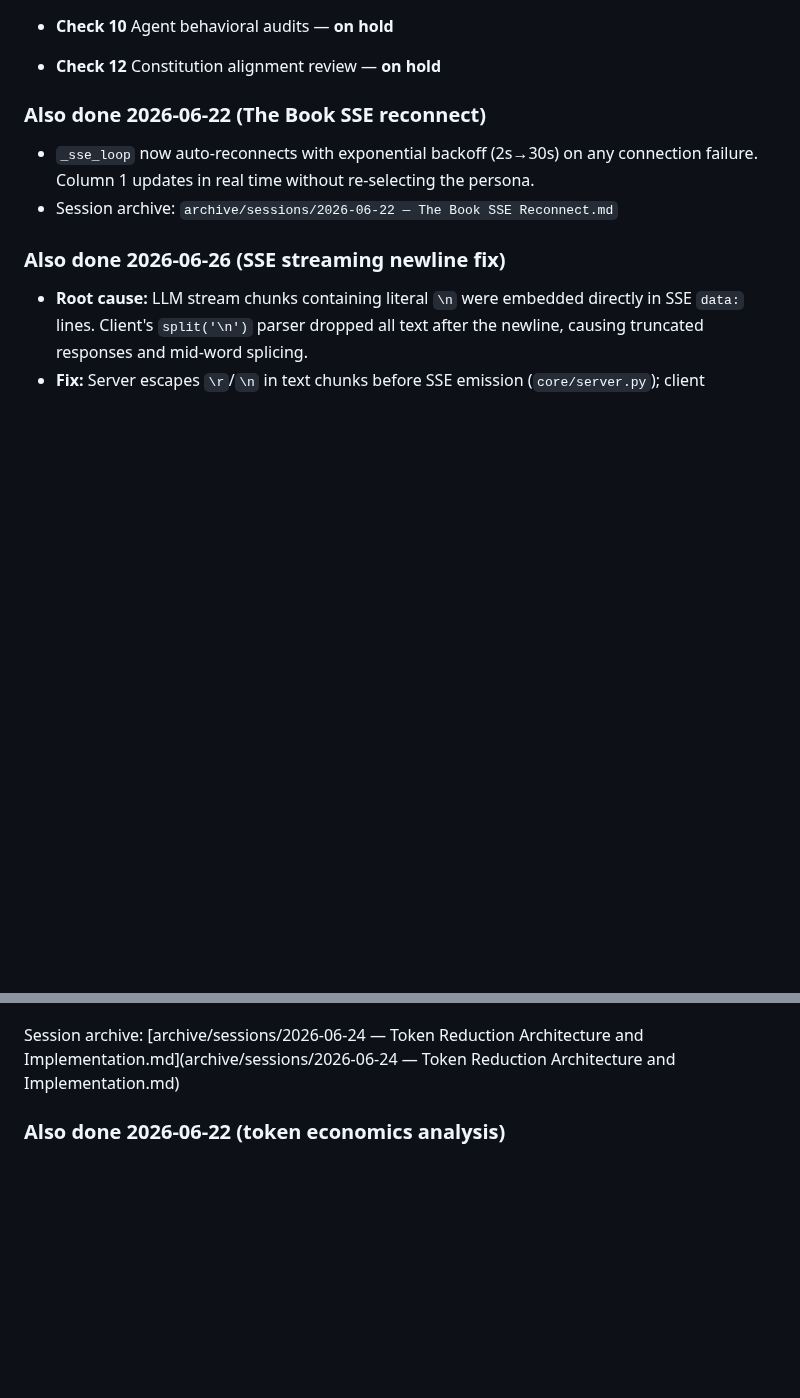
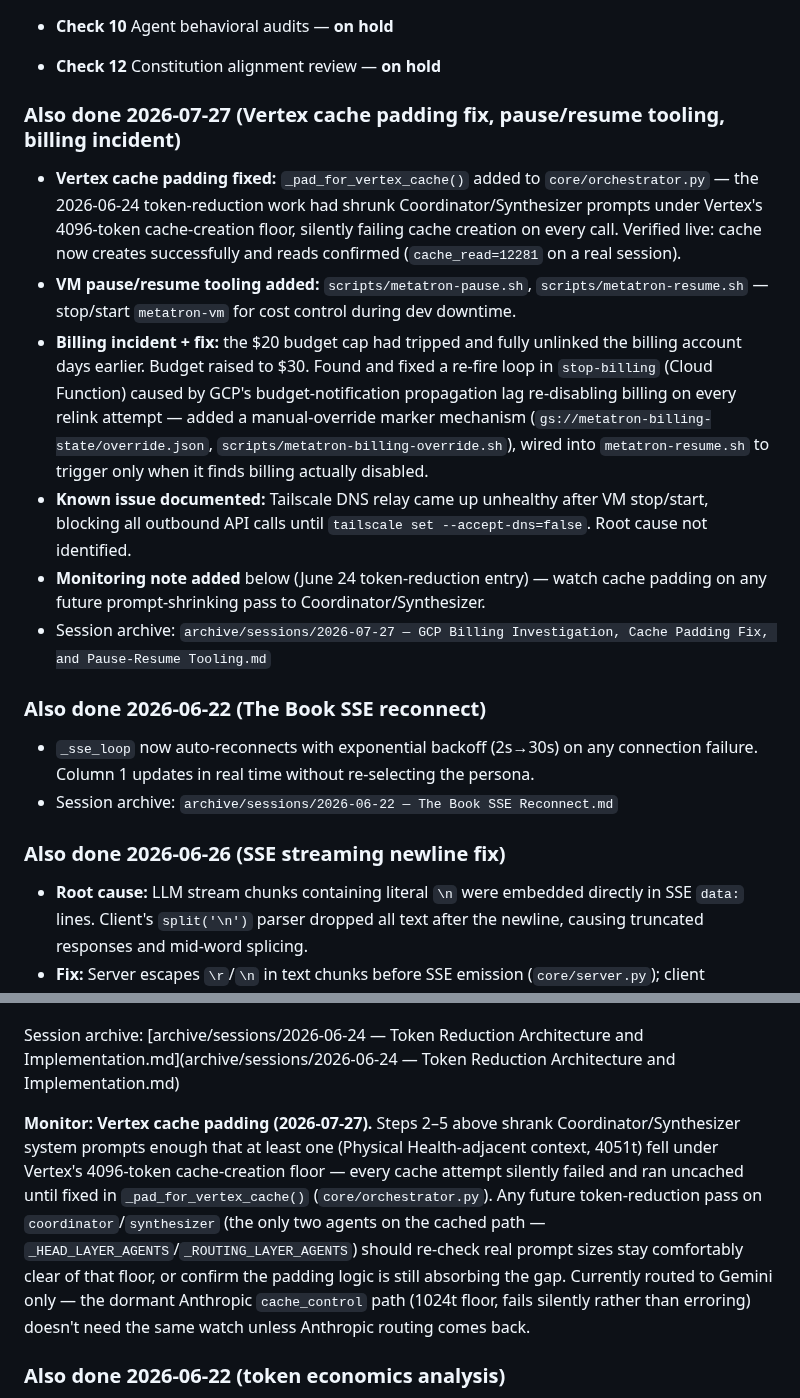
Before and after one commit to MikeApex/metatron, a Markdown page: SESSION.md, 2 parts joined by grey strips. Drawn GitHub-style; blank space fills up the shorter version.

Commit message:
SESSION.md: log Vertex cache padding fix, pause/resume tooling, billing incident
Adds this session's summary entry and the cache-padding monitoring note
under the June 24 token-reduction entry.

```diff
--- a/SESSION.md
+++ b/SESSION.md
@@ -62,6 +62,14 @@ If you need to find a specific file, tool, or planning document: **[CODEBASE_IND
 - **B1** Red team — **on hold** (independent of Alpha Gate, but deprioritised — resumes after latency work)
 - **Check 10** Agent behavioral audits — **on hold**
 - **Check 12** Constitution alignment review — **on hold**
+
+### Also done 2026-07-27 (Vertex cache padding fix, pause/resume tooling, billing incident)
+- **Vertex cache padding fixed:** `_pad_for_vertex_cache()` added to `core/orchestrator.py` — the 2026-06-24 token-reduction work had shrunk Coordinator/Synthesizer prompts under Vertex's 4096-token cache-creation floor, silently failing cache creation on every call. Verified live: cache now creates successfully and reads confirmed (`cache_read=12281` on a real session).
+- **VM pause/resume tooling added:** `scripts/metatron-pause.sh`, `scripts/metatron-resume.sh` — stop/start `metatron-vm` for cost control during dev downtime.
+- **Billing incident + fix:** the $20 budget cap had tripped and fully unlinked the billing account days earlier. Budget raised to $30. Found and fixed a re-fire loop in `stop-billing` (Cloud Function) caused by GCP's budget-notification propagation lag re-disabling billing on every relink attempt — added a manual-override marker mechanism (`gs://metatron-billing-state/override.json`, `scripts/metatron-billing-override.sh`), wired into `metatron-resume.sh` to trigger only when it finds billing actually disabled.
+- **Known issue documented:** Tailscale DNS relay came up unhealthy after VM stop/start, blocking all outbound API calls until `tailscale set --accept-dns=false`. Root cause not identified.
+- **Monitoring note added** below (June 24 token-reduction entry) — watch cache padding on any future prompt-shrinking pass to Coordinator/Synthesizer.
+- Session archive: `archive/sessions/2026-07-27 — GCP Billing Investigation, Cache Padding Fix, and Pause-Resume Tooling.md`
 
 ### Also done 2026-06-22 (The Book SSE reconnect)
 - `_sse_loop` now auto-reconnects with exponential backoff (2s→30s) on any connection failure. Column 1 updates in real time without re-selecting the persona.
@@ -217,6 +225,8 @@ Session archive: [archive/sessions/2026-06-26 — Troubleshooting Prompts and In
 - **Step 6 (deferred):** Coordinator restructure — single-pass directive assembly replaces 3-turn session. Do after Steps 1–5 stable. (~15,000t saved from Coordinator alone)
 
 Session archive: [archive/sessions/2026-06-24 — Token Reduction Architecture and Implementation.md](archive/sessions/2026-06-24 — Token Reduction Architecture and Implementation.md)
+
+**Monitor: Vertex cache padding (2026-07-27).** Steps 2–5 above shrank Coordinator/Synthesizer system prompts enough that at least one (Physical Health-adjacent context, 4051t) fell under Vertex's 4096-token cache-creation floor — every cache attempt silently failed and ran uncached until fixed in `_pad_for_vertex_cache()` (`core/orchestrator.py`). Any future token-reduction pass on `coordinator`/`synthesizer` (the only two agents on the cached path — `_HEAD_LAYER_AGENTS`/`_ROUTING_LAYER_AGENTS`) should re-check real prompt sizes stay comfortably clear of that floor, or confirm the padding logic is still absorbing the gap. Currently routed to Gemini only — the dormant Anthropic `cache_control` path (1024t floor, fails silently rather than erroring) doesn't need the same watch unless Anthropic routing comes back.
 
 ### Also done 2026-06-22 (token economics analysis)
 - **Pipeline token cost traced end-to-end:** ~95,000 input tokens for a 70-token user message (~13× overhead). Coordinator (3 turns): ~22,000t. 5 sync specialists (2 turns each): ~49,000t. Synthesizer (2 turns): ~14,790t.
```
